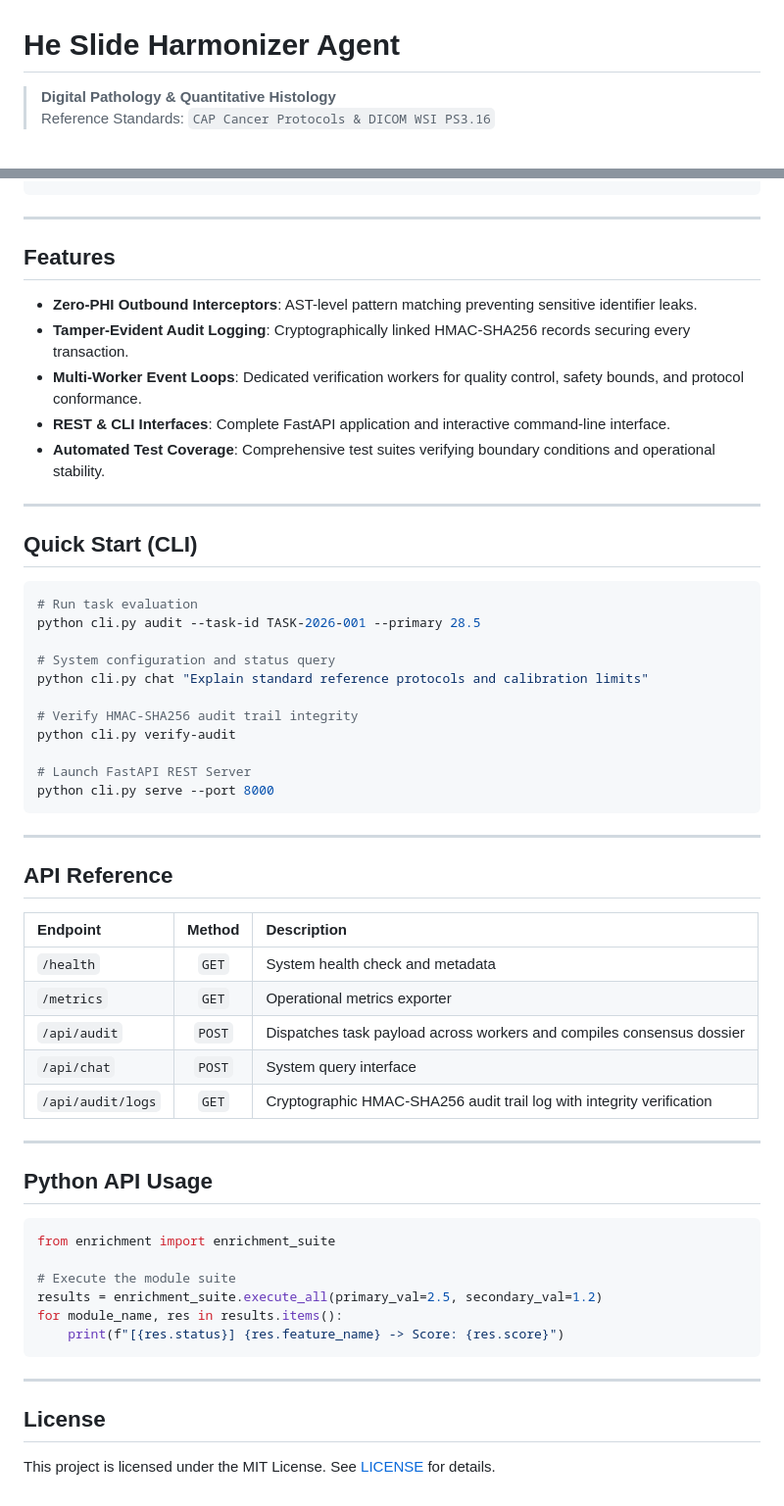
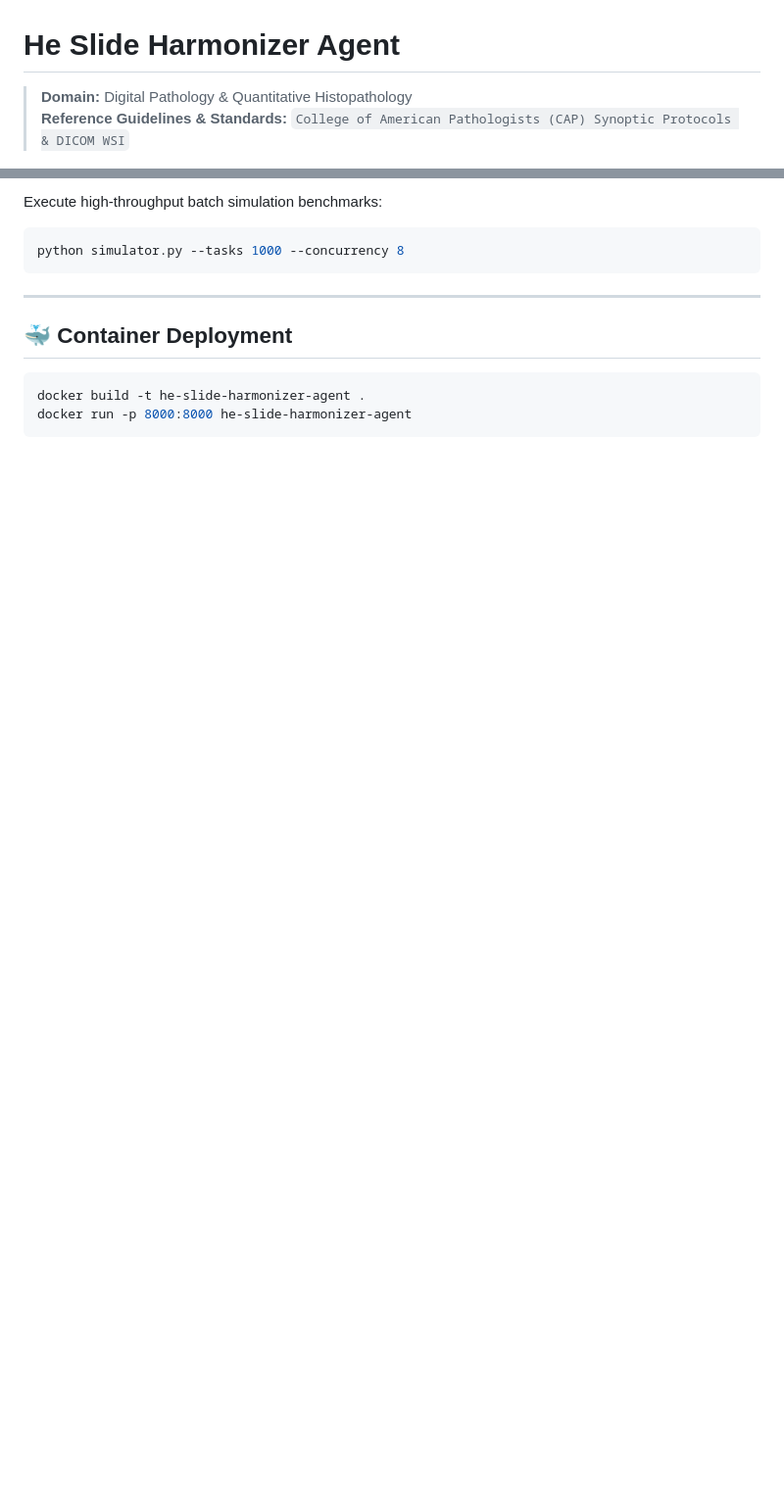
Before and after one commit to abusuraihsakhri/he-slide-harmonizer-agent, a Markdown page: README.md, 2 parts joined by grey strips. Shown at 98% size. GitHub-like rendering; blank space fills up the shorter version.

````diff
--- a/README.md
+++ b/README.md
@@ -1,7 +1,7 @@
 # He Slide Harmonizer Agent
 
-> **Digital Pathology & Quantitative Histology**
-> Reference Standards: `CAP Cancer Protocols & DICOM WSI PS3.16`
+> **Domain:** Digital Pathology & Quantitative Histopathology
+> **Reference Guidelines & Standards:** `College of American Pathologists (CAP) Synoptic Protocols & DICOM WSI`
 
 <div align="center">
 
@@ -43,60 +91,14 @@
+Execute high-throughput batch simulation benchmarks:
+
+```bash
+python simulator.py --tasks 1000 --concurrency 8
 ```
 
 ---
 
-## Features
-
-* **Zero-PHI Outbound Interceptors**: AST-level pattern matching preventing sensitive identifier leaks.
-* **Tamper-Evident Audit Logging**: Cryptographically linked HMAC-SHA256 records securing every transaction.
-* **Multi-Worker Event Loops**: Dedicated verification workers for quality control, safety bounds, and protocol conformance.
-* **REST & CLI Interfaces**: Complete FastAPI application and interactive command-line interface.
-* **Automated Test Coverage**: Comprehensive test suites verifying boundary conditions and operational stability.
-
----
-
-## Quick Start (CLI)
+## 🐳 Container Deployment
 
 ```bash
-# Run task evaluation
-python cli.py audit --task-id TASK-2026-001 --primary 28.5
-
-# System configuration and status query
-python cli.py chat "Explain standard reference protocols and calibration limits"
-
-# Verify HMAC-SHA256 audit trail integrity
-python cli.py verify-audit
-
-# Launch FastAPI REST Server
-python cli.py serve --port 8000
+docker build -t he-slide-harmonizer-agent .
+docker run -p 8000:8000 he-slide-harmonizer-agent
 ```
-
----
-
-## API Reference
-
-| Endpoint | Method | Description |
-|:---------|:------:|:------------|
-| `/health` | `GET` | System health check and metadata |
-| `/metrics` | `GET` | Operational metrics exporter |
-| `/api/audit` | `POST` | Dispatches task payload across workers and compiles consensus dossier |
-| `/api/chat` | `POST` | System query interface |
-| `/api/audit/logs` | `GET` | Cryptographic HMAC-SHA256 audit trail log with integrity verification |
-
----
-
-## Python API Usage
-
-```python
-from enrichment import enrichment_suite
-
-# Execute the module suite
-results = enrichment_suite.execute_all(primary_val=2.5, secondary_val=1.2)
-for module_name, res in results.items():
-    print(f"[{res.status}] {res.feature_name} -> Score: {res.score}")
-```
-
----
-
-## License
-
-This project is licensed under the MIT License. See [LICENSE](LICENSE) for details.
````
Also changed, not shown: other parts of README.md (+68 -20 lines).
